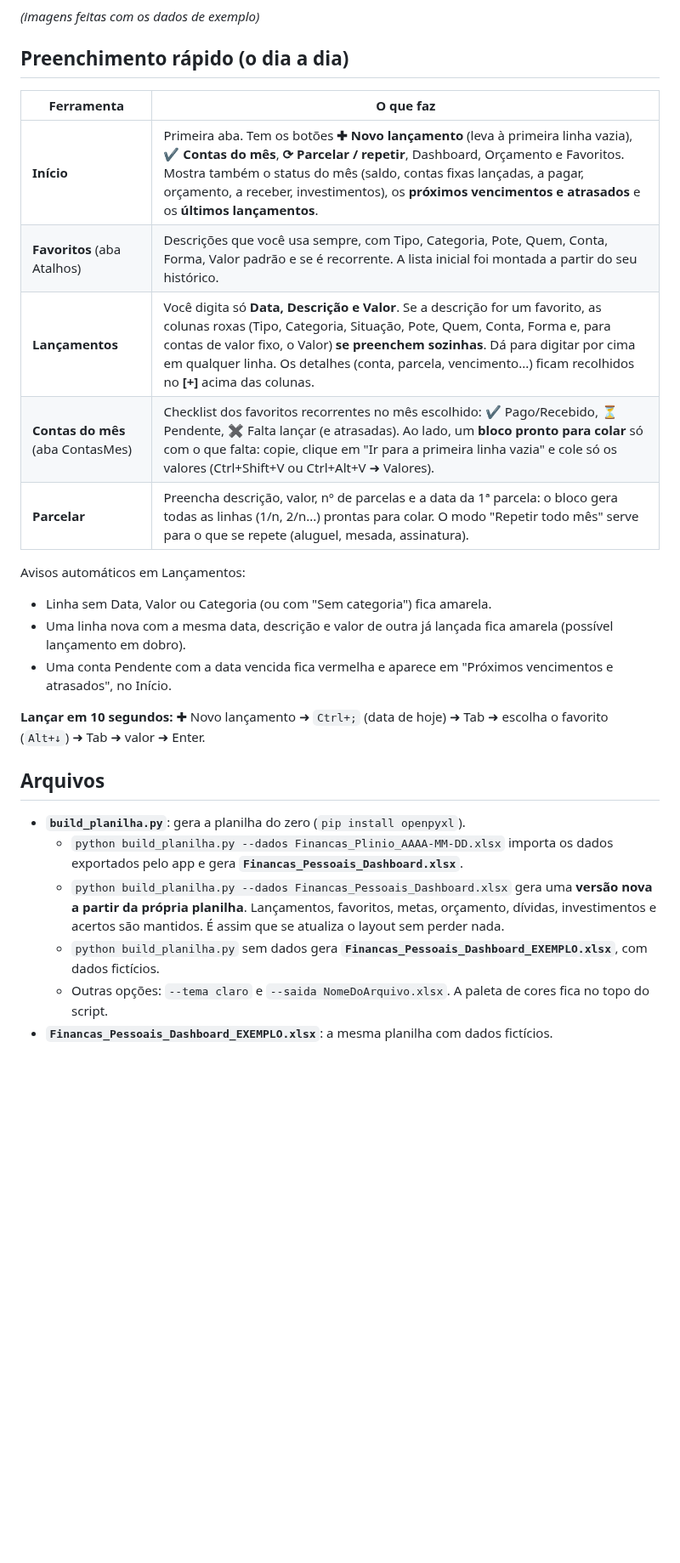
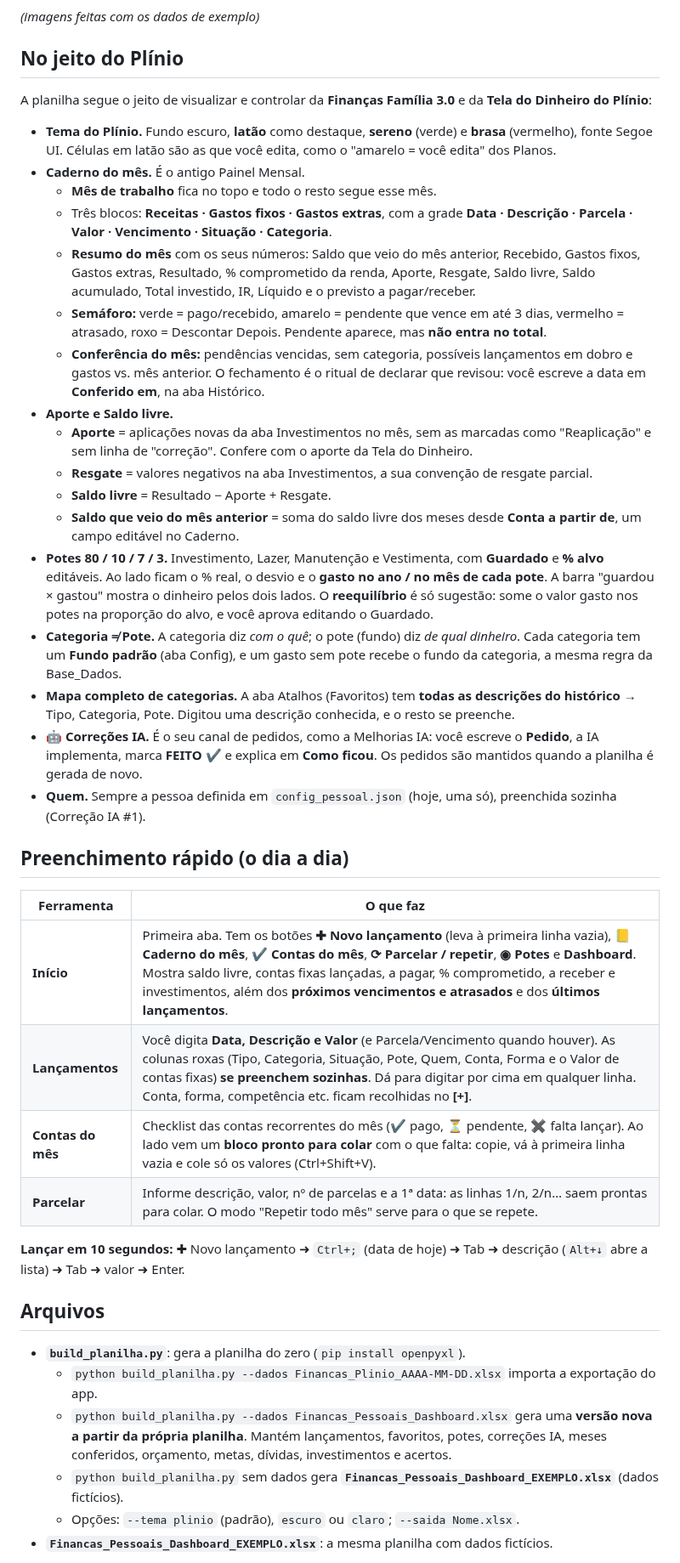
Before and after one commit to gabrielpirescav28-dotcom/financas2.0, a Markdown page: README.md, the part around one of its changes. Shown at 85% size. GitHub-like rendering; blank space fills up the shorter version.

```diff
--- a/README.md
+++ b/README.md
@@ -6,29 +8,45 @@
 
 *(imagens feitas com os dados de exemplo)*
 
+## No jeito do Plínio
+
+A planilha segue o jeito de visualizar e controlar da **Finanças Família 3.0** e da **Tela do Dinheiro do Plínio**:
+
+- **Tema do Plínio.** Fundo escuro, **latão** como destaque, **sereno** (verde) e **brasa** (vermelho), fonte Segoe UI. Células em latão são as que você edita, como o "amarelo = você edita" dos Planos.
+- **Caderno do mês.** É o antigo Painel Mensal.
+  - **Mês de trabalho** fica no topo e todo o resto segue esse mês.
+  - Três blocos: **Receitas · Gastos fixos · Gastos extras**, com a grade **Data · Descrição · Parcela · Valor · Vencimento · Situação · Categoria**.
+  - **Resumo do mês** com os seus números: Saldo que veio do mês anterior, Recebido, Gastos fixos, Gastos extras, Resultado, % comprometido da renda, Aporte, Resgate, Saldo livre, Saldo acumulado, Total investido, IR, Líquido e o previsto a pagar/receber.
+  - **Semáforo:** verde = pago/recebido, amarelo = pendente que vence em até 3 dias, vermelho = atrasado, roxo = Descontar Depois. Pendente aparece, mas **não entra no total**.
+  - **Conferência do mês:** pendências vencidas, sem categoria, possíveis lançamentos em dobro e gastos vs. mês anterior. O fechamento é o ritual de declarar que revisou: você escreve a data em **Conferido em**, na aba Histórico.
+- **Aporte e Saldo livre.**
+  - **Aporte** = aplicações novas da aba Investimentos no mês, sem as marcadas como "Reaplicação" e sem linha de "correção". Confere com o aporte da Tela do Dinheiro.
+  - **Resgate** = valores negativos na aba Investimentos, a sua convenção de resgate parcial.
+  - **Saldo livre** = Resultado − Aporte + Resgate.
+  - **Saldo que veio do mês anterior** = soma do saldo livre dos meses desde **Conta a partir de**, um campo editável no Caderno.
+- **Potes 80 / 10 / 7 / 3.** Investimento, Lazer, Manutenção e Vestimenta, com **Guardado** e **% alvo** editáveis. Ao lado ficam o % real, o desvio e o **gasto no ano / no mês de cada pote**. A barra "guardou × gastou" mostra o dinheiro pelos dois lados. O **reequilíbrio** é só sugestão: some o valor gasto nos potes na proporção do alvo, e você aprova editando o Guardado.
+- **Categoria ≠ Pote.** A categoria diz *com o quê*; o pote (fundo) diz *de qual dinheiro*. Cada categoria tem um **Fundo padrão** (aba Config), e um gasto sem pote recebe o fundo da categoria, a mesma regra da Base_Dados.
+- **Mapa completo de categorias.** A aba Atalhos (Favoritos) tem **todas as descrições do histórico** → Tipo, Categoria, Pote. Digitou uma descrição conhecida, e o resto se preenche.
+- **🤖 Correções IA.** É o seu canal de pedidos, como a Melhorias IA: você escreve o **Pedido**, a IA implementa, marca **FEITO ✔** e explica em **Como ficou**. Os pedidos são mantidos quando a planilha é gerada de novo.
+- **Quem.** Sempre a pessoa definida em `config_pessoal.json` (hoje, uma só), preenchida sozinha (Correção IA #1).
+
 ## Preenchimento rápido (o dia a dia)
 
 | Ferramenta | O que faz |
 |---|---|
-| **Início** | Primeira aba. Tem os botões **✚ Novo lançamento** (leva à primeira linha vazia), **✔ Contas do mês**, **⟳ Parcelar / repetir**, Dashboard, Orçamento e Favoritos. Mostra também o status do mês (saldo, contas fixas lançadas, a pagar, orçamento, a receber, investimentos), os **próximos vencimentos e atrasados** e os **últimos lançamentos**. |
-| **Favoritos** (aba Atalhos) | Descrições que você usa sempre, com Tipo, Categoria, Pote, Quem, Conta, Forma, Valor padrão e se é recorrente. A lista inicial foi montada a partir do seu histórico. |
-| **Lançamentos** | Você digita só **Data, Descrição e Valor**. Se a descrição for um favorito, as colunas roxas (Tipo, Categoria, Situação, Pote, Quem, Conta, Forma e, para contas de valor fixo, o Valor) **se preenchem sozinhas**. Dá para digitar por cima em qualquer linha. Os detalhes (conta, parcela, vencimento...) ficam recolhidos no **[+]** acima das colunas. |
-| **Contas do mês** (aba ContasMes) | Checklist dos favoritos recorrentes no mês escolhido: ✔ Pago/Recebido, ⏳ Pendente, ✖ Falta lançar (e atrasadas). Ao lado, um **bloco pronto para colar** só com o que falta: copie, clique em "Ir para a primeira linha vazia" e cole só os valores (Ctrl+Shift+V ou Ctrl+Alt+V ➜ Valores). |
-| **Parcelar** | Preencha descrição, valor, nº de parcelas e a data da 1ª parcela: o bloco gera todas as linhas (1/n, 2/n...) prontas para colar. O modo "Repetir todo mês" serve para o que se repete (aluguel, mesada, assinatura). |
+| **Início** | Primeira aba. Tem os botões **✚ Novo lançamento** (leva à primeira linha vazia), **📒 Caderno do mês**, **✔ Contas do mês**, **⟳ Parcelar / repetir**, **◉ Potes** e **Dashboard**. Mostra saldo livre, contas fixas lançadas, a pagar, % comprometido, a receber e investimentos, além dos **próximos vencimentos e atrasados** e dos **últimos lançamentos**. |
+| **Lançamentos** | Você digita **Data, Descrição e Valor** (e Parcela/Vencimento quando houver). As colunas roxas (Tipo, Categoria, Situação, Pote, Quem, Conta, Forma e o Valor de contas fixas) **se preenchem sozinhas**. Dá para digitar por cima em qualquer linha. Conta, forma, competência etc. ficam recolhidas no **[+]**. |
+| **Contas do mês** | Checklist das contas recorrentes do mês (✔ pago, ⏳ pendente, ✖ falta lançar). Ao lado vem um **bloco pronto para colar** com o que falta: copie, vá à primeira linha vazia e cole só os valores (Ctrl+Shift+V). |
+| **Parcelar** | Informe descrição, valor, nº de parcelas e a 1ª data: as linhas 1/n, 2/n… saem prontas para colar. O modo "Repetir todo mês" serve para o que se repete. |
 
-Avisos automáticos em Lançamentos:
-- Linha sem Data, Valor ou Categoria (ou com "Sem categoria") fica amarela.
-- Uma linha nova com a mesma data, descrição e valor de outra já lançada fica amarela (possível lançamento em dobro).
-- Uma conta Pendente com a data vencida fica vermelha e aparece em "Próximos vencimentos e atrasados", no Início.
-
-**Lançar em 10 segundos:** ✚ Novo lançamento ➜ `Ctrl+;` (data de hoje) ➜ Tab ➜ escolha o favorito (`Alt+↓`) ➜ Tab ➜ valor ➜ Enter.
+**Lançar em 10 segundos:** ✚ Novo lançamento ➜ `Ctrl+;` (data de hoje) ➜ Tab ➜ descrição (`Alt+↓` abre a lista) ➜ Tab ➜ valor ➜ Enter.
 
 ## Arquivos
 
 - **`build_planilha.py`**: gera a planilha do zero (`pip install openpyxl`).
-  - `python build_planilha.py --dados Financas_Plinio_AAAA-MM-DD.xlsx` importa os dados exportados pelo app e gera **`Financas_Pessoais_Dashboard.xlsx`**.
-  - `python build_planilha.py --dados Financas_Pessoais_Dashboard.xlsx` gera uma **versão nova a partir da própria planilha**. Lançamentos, favoritos, metas, orçamento, dívidas, investimentos e acertos são mantidos. É assim que se atualiza o layout sem perder nada.
-  - `python build_planilha.py` sem dados gera **`Financas_Pessoais_Dashboard_EXEMPLO.xlsx`**, com dados fictícios.
-  - Outras opções: `--tema claro` e `--saida NomeDoArquivo.xlsx`. A paleta de cores fica no topo do script.
+  - `python build_planilha.py --dados Financas_Plinio_AAAA-MM-DD.xlsx` importa a exportação do app.
+  - `python build_planilha.py --dados Financas_Pessoais_Dashboard.xlsx` gera uma **versão nova a partir da própria planilha**. Mantém lançamentos, favoritos, potes, correções IA, meses conferidos, orçamento, metas, dívidas, investimentos e acertos.
+  - `python build_planilha.py` sem dados gera **`Financas_Pessoais_Dashboard_EXEMPLO.xlsx`** (dados fictícios).
+  - Opções: `--tema plinio` (padrão), `escuro` ou `claro`; `--saida Nome.xlsx`.
 - **`Financas_Pessoais_Dashboard_EXEMPLO.xlsx`**: a mesma planilha com dados fictícios.
 
```
Also changed, not shown: other parts of README.md (+33 -59 lines), preview_caderno.png (added), preview_dashboard.png, preview_inicio.png, 3 other files.
